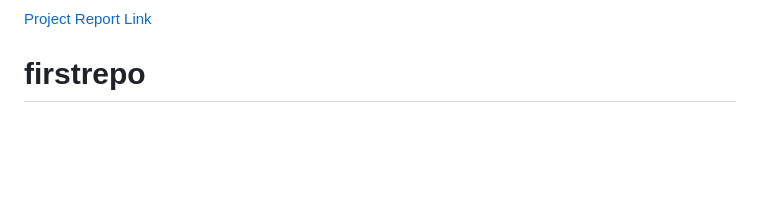
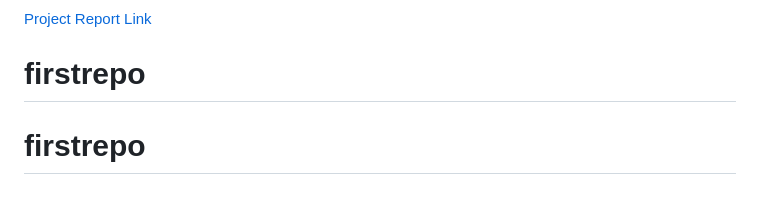
Before and after one commit to iyxn991/firstrepo, a Markdown page: README.md, the part around the change. GitHub-like rendering; blank space fills up the shorter version.

```diff
--- a/README.md
+++ b/README.md
@@ -165,3 +165,4 @@ The purpose of implementing the Student Achievement Management System is to revo
 
 
 # firstrepo
+# firstrepo
```
